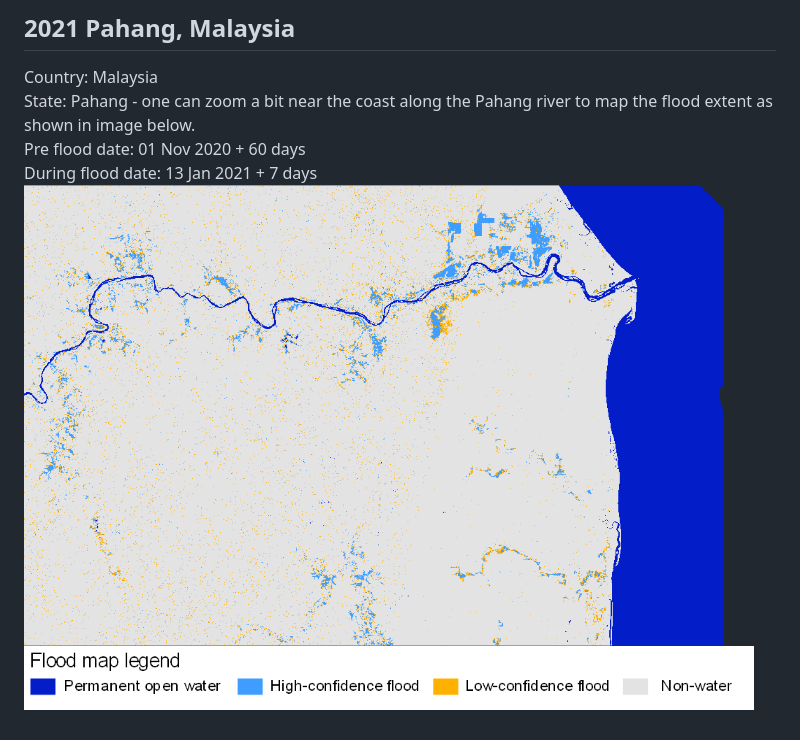
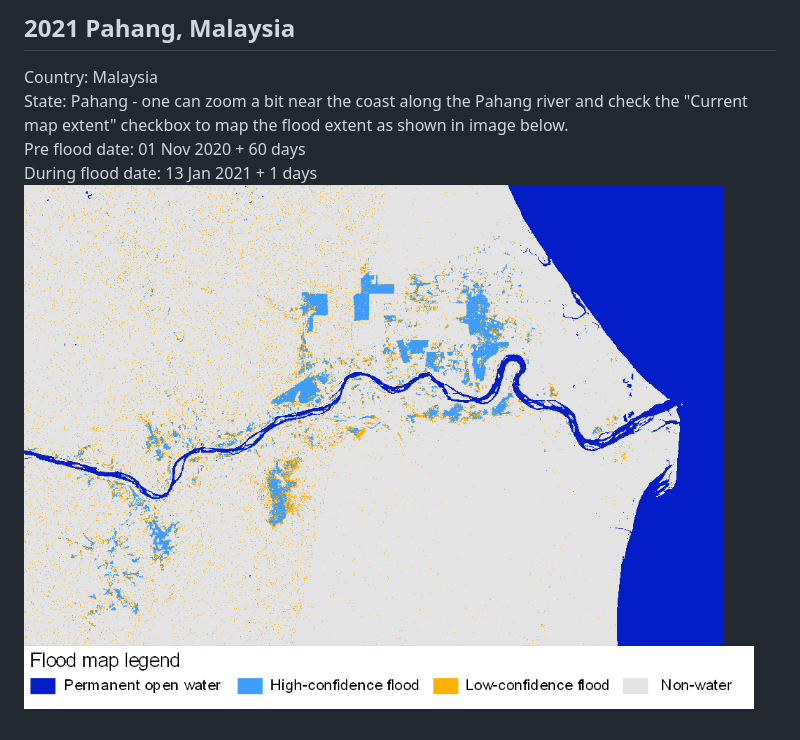
Before and after one commit to PratyushTripathy/global_flood_mapper, a Markdown page: examples/2021/README.md, the part around the change. Drawn GitHub-style; pictures changed too: media/expl/2021_Malaysia.png.

Commit message:
Malaysia 2021 map updated

```diff
--- a/examples/2021/README.md
+++ b/examples/2021/README.md
@@ -2,8 +2,8 @@
 
 ## 2021 Pahang, Malaysia<br/>
 Country: Malaysia<br/>
-State: Pahang - one can zoom a bit near the coast along the Pahang river to map the flood extent as shown in image below.<br/>
+State: Pahang - one can zoom a bit near the coast along the Pahang river and check the "Current map extent" checkbox to map the flood extent as shown in image below.<br/>
 Pre flood date: 01 Nov 2020 + 60 days<br/>
-During flood date: 13 Jan 2021 + 7 days<br/>
+During flood date: 13 Jan 2021 + 1 days<br/>
 <img src="../../media/expl/2021_Malaysia.png" height="455" width="700"><br/>
 <img src="../../media/legend.png" height="55" width="730"><br/>
```
